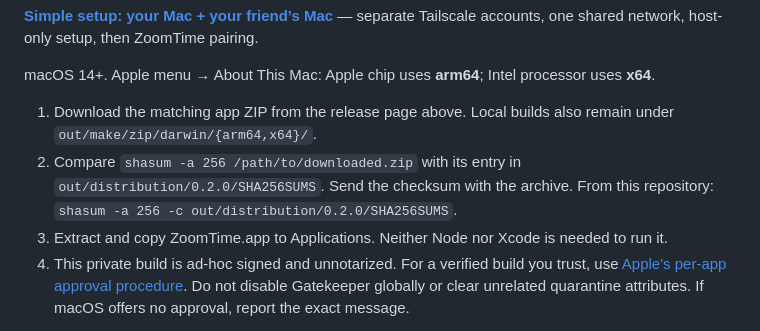
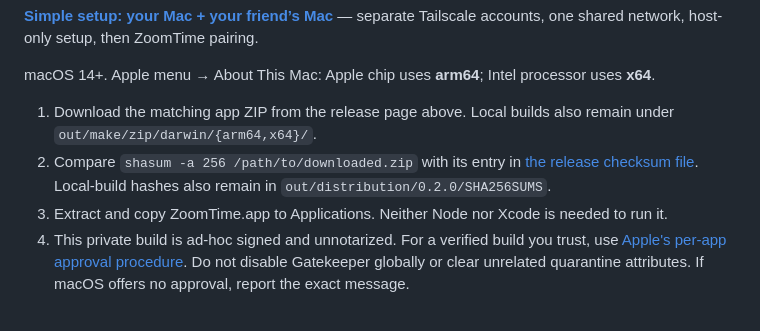
Before and after one commit to CemSarp/ZoomTime, a Markdown page: README.md, the part around the change. Drawn GitHub-style.

Commit message:
Record verified GitHub prerelease and download checksums

```diff
--- a/README.md
+++ b/README.md
@@ -14,7 +14,7 @@ A private two-person Mac calling app with a small, resizable floating window. Ea
 macOS 14+. Apple menu → About This Mac: Apple chip uses **arm64**; Intel processor uses **x64**.
 
 1. Download the matching app ZIP from the release page above. Local builds also remain under `out/make/zip/darwin/{arm64,x64}/`.
-2. Compare `shasum -a 256 /path/to/downloaded.zip` with its entry in `out/distribution/0.2.0/SHA256SUMS`. Send the checksum with the archive. From this repository: `shasum -a 256 -c out/distribution/0.2.0/SHA256SUMS`.
+2. Compare `shasum -a 256 /path/to/downloaded.zip` with its entry in [the release checksum file](https://github.com/CemSarp/ZoomTime/releases/download/v0.2.0/SHA256SUMS). Local-build hashes also remain in `out/distribution/0.2.0/SHA256SUMS`.
 3. Extract and copy ZoomTime.app to Applications. Neither Node nor Xcode is needed to run it.
 4. This private build is ad-hoc signed and unnotarized. For a verified build you trust, use [Apple's per-app approval procedure](https://support.apple.com/en-gb/102445). Do not disable Gatekeeper globally or clear unrelated quarantine attributes. If macOS offers no approval, report the exact message.
 
```
Also changed, not shown: HANDOFF.md (+1 -1 lines).
